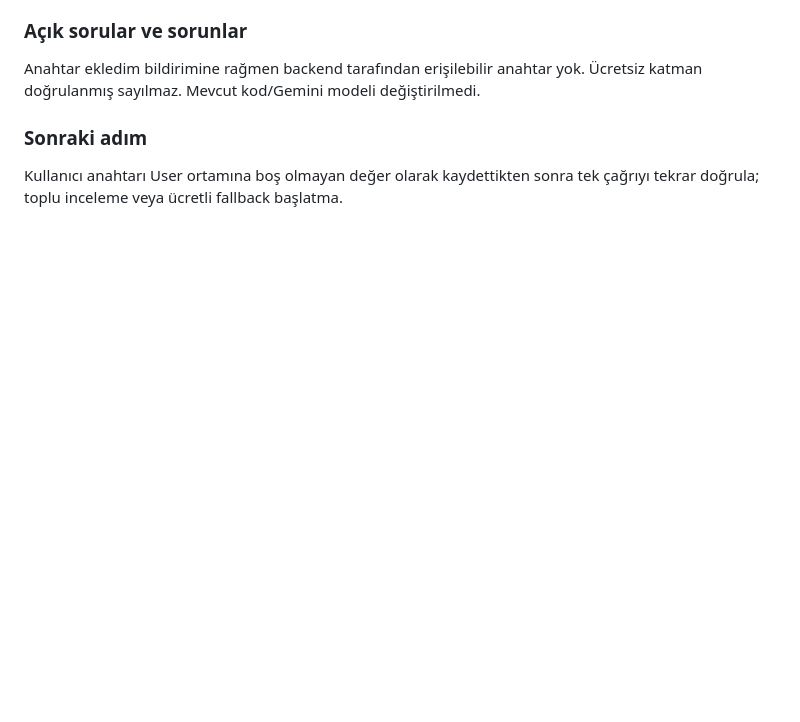
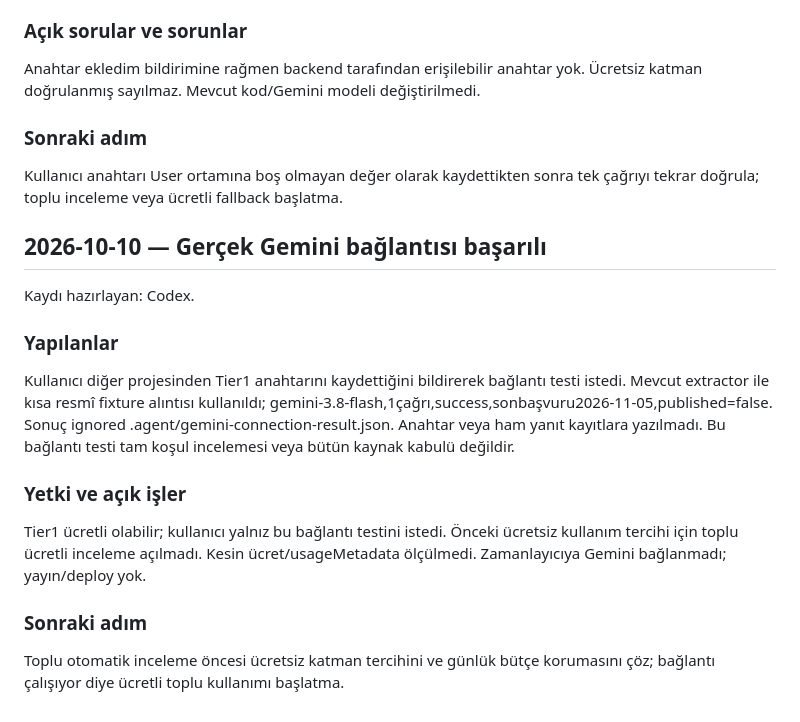
Before and after one commit to Aristotheles/hibe-radari, a Markdown page: MVP.md, the part around the change. Rendered like a GitHub page; blank space fills up the shorter version.

Commit message:
Record successful single Gemini connection test

```diff
--- a/MVP.md
+++ b/MVP.md
@@ -844,3 +844,12 @@ Kullanıcı deneyebilirsin dedi; yalnız kısa fixture metniyle max_calls1 bağl
 Anahtar ekledim bildirimine rağmen backend tarafından erişilebilir anahtar yok. Ücretsiz katman doğrulanmış sayılmaz. Mevcut kod/Gemini modeli değiştirilmedi.
 ### Sonraki adım
 Kullanıcı anahtarı User ortamına boş olmayan değer olarak kaydettikten sonra tek çağrıyı tekrar doğrula; toplu inceleme veya ücretli fallback başlatma.
+
+## 2026-10-10 — Gerçek Gemini bağlantısı başarılı
+Kaydı hazırlayan: Codex.
+### Yapılanlar
+Kullanıcı diğer projesinden Tier1 anahtarını kaydettiğini bildirerek bağlantı testi istedi. Mevcut extractor ile kısa resmî fixture alıntısı kullanıldı; gemini-3.8-flash,1çağrı,success,sonbaşvuru2026-11-05,published=false. Sonuç ignored .agent/gemini-connection-result.json. Anahtar veya ham yanıt kayıtlara yazılmadı. Bu bağlantı testi tam koşul incelemesi veya bütün kaynak kabulü değildir.
+### Yetki ve açık işler
+Tier1 ücretli olabilir; kullanıcı yalnız bu bağlantı testini istedi. Önceki ücretsiz kullanım tercihi için toplu ücretli inceleme açılmadı. Kesin ücret/usageMetadata ölçülmedi. Zamanlayıcıya Gemini bağlanmadı; yayın/deploy yok.
+### Sonraki adım
+Toplu otomatik inceleme öncesi ücretsiz katman tercihini ve günlük bütçe korumasını çöz; bağlantı çalışıyor diye ücretli toplu kullanımı başlatma.
```
